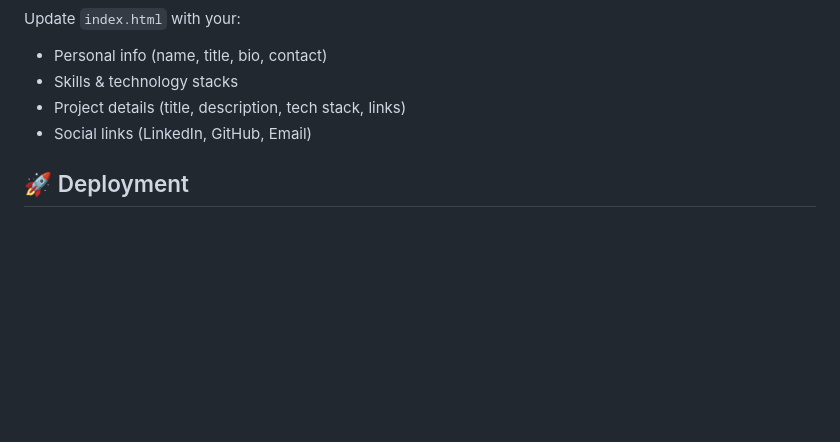
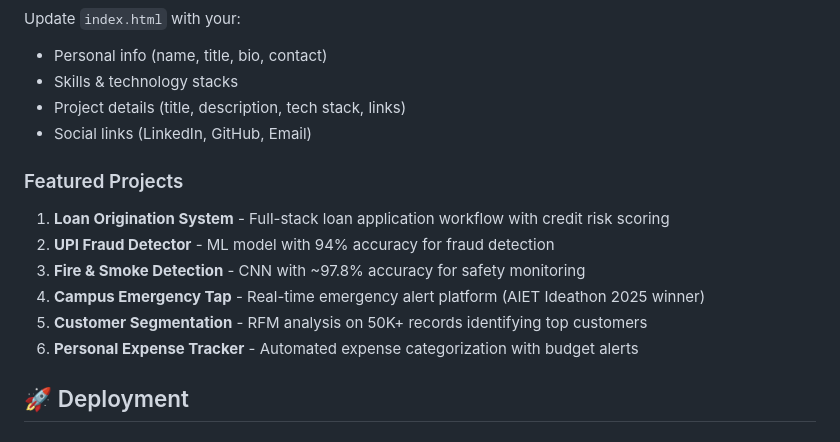
Before and after one commit to hithesh-20/My-portfolio, a Markdown page: README.md, the part around the change. GitHub-like rendering; blank space fills up the shorter version.

Commit message:
Update README: add featured projects list

```diff
--- a/README.md
+++ b/README.md
@@ -87,6 +87,14 @@ Update `index.html` with your:
 - Project details (title, description, tech stack, links)
 - Social links (LinkedIn, GitHub, Email)
 
+### Featured Projects
+1. **Loan Origination System** - Full-stack loan application workflow with credit risk scoring
+2. **UPI Fraud Detector** - ML model with 94% accuracy for fraud detection
+3. **Fire & Smoke Detection** - CNN with ~97.8% accuracy for safety monitoring
+4. **Campus Emergency Tap** - Real-time emergency alert platform (AIET Ideathon 2025 winner)
+5. **Customer Segmentation** - RFM analysis on 50K+ records identifying top customers
+6. **Personal Expense Tracker** - Automated expense categorization with budget alerts
+
 ## 🚀 Deployment
 
 ### GitHub Pages (Recommended)
```
